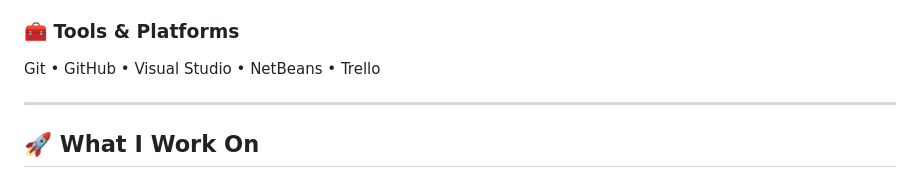
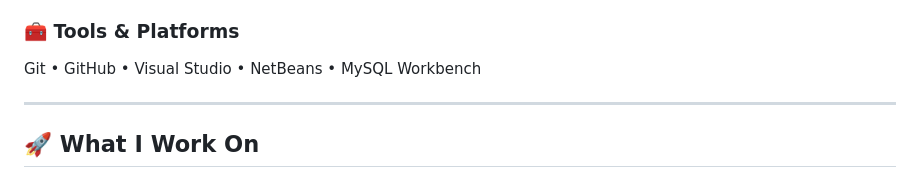
Before and after one commit to ntokozomaboa09/Ntokozo-Maboa, a Markdown page: README.md, the part around the change. Rendered like a GitHub page.

Commit message:
Update tools list in README.md

```diff
--- a/README.md
+++ b/README.md
@@ -55,7 +55,7 @@ MySQL • SQL Server
 - Technical documentation and reporting
 
 ### 🧰 Tools & Platforms
-Git • GitHub • Visual Studio • NetBeans • Trello
+Git • GitHub • Visual Studio • NetBeans • MySQL Workbench
 
 ---
 
```
